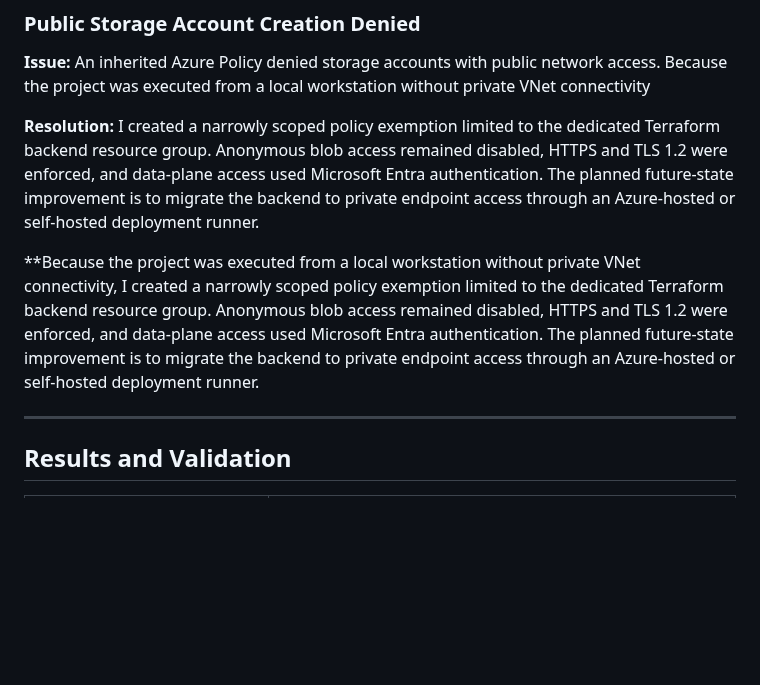
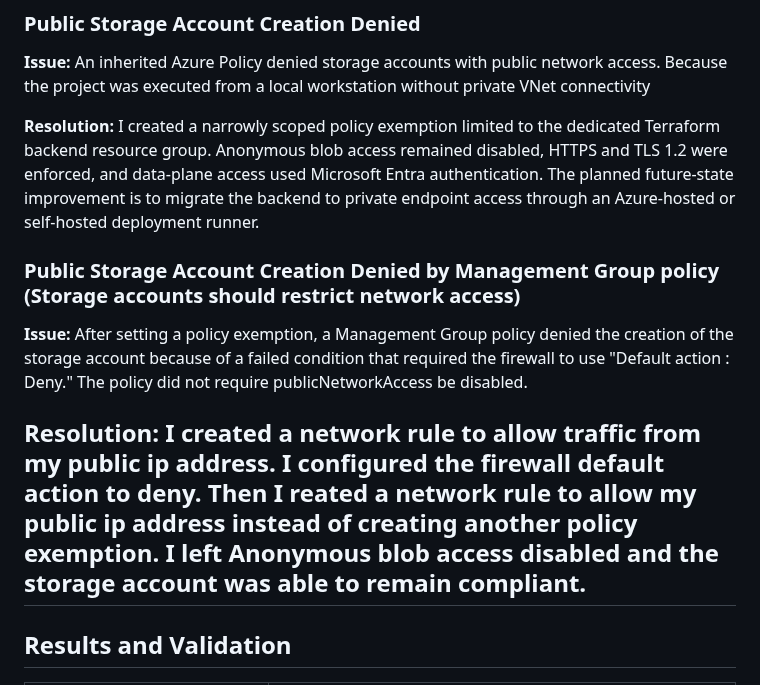
Before and after one commit to michaeledwards0/enterprise-azure-application-platform, a Markdown page: docs/phase-1-landing-zone/README.md, the part around the change. GitHub-like rendering; blank space fills up the shorter version.

```diff
--- a/docs/phase-1-landing-zone/README.md
+++ b/docs/phase-1-landing-zone/README.md
@@ -216,9 +216,11 @@ The script:
 
 **Resolution:** I created a narrowly scoped policy exemption limited to the dedicated Terraform backend resource group. Anonymous blob access remained disabled, HTTPS and TLS 1.2 were enforced, and data-plane access used Microsoft Entra authentication. The planned future-state improvement is to migrate the backend to private endpoint access through an Azure-hosted or self-hosted deployment runner.
 
+### Public Storage Account Creation Denied by Management Group policy (Storage accounts should restrict network access)
 
-**Because the project was executed from a local workstation without private VNet connectivity, I created a narrowly scoped policy exemption limited to the dedicated Terraform backend resource group. Anonymous blob access remained disabled, HTTPS and TLS 1.2 were enforced, and data-plane access used Microsoft Entra authentication. The planned future-state improvement is to migrate the backend to private endpoint access through an Azure-hosted or self-hosted deployment runner.
+**Issue:** After setting a policy exemption, a Management Group policy denied the creation of the storage account because of a failed condition that required the firewall to use "Default action : Deny." The policy did not require publicNetworkAccess be disabled.
 
+**Resolution:** I created a network rule to allow traffic from my public ip address. I configured the firewall default action to deny. Then I reated a network rule to allow my public ip address instead of creating another policy exemption. I left Anonymous blob access disabled and the storage account was able to remain compliant.
 ---
 
 ## Results and Validation
```
